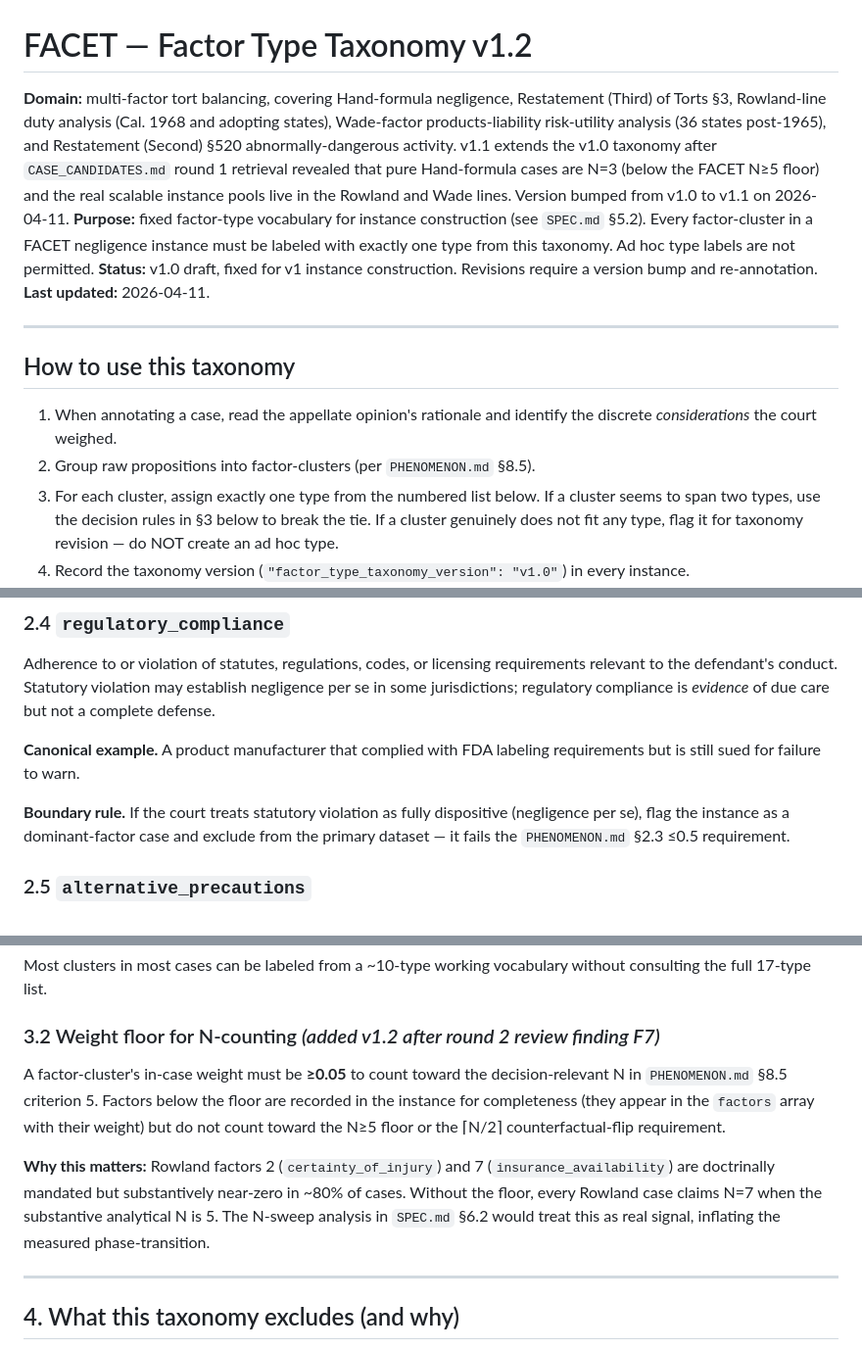
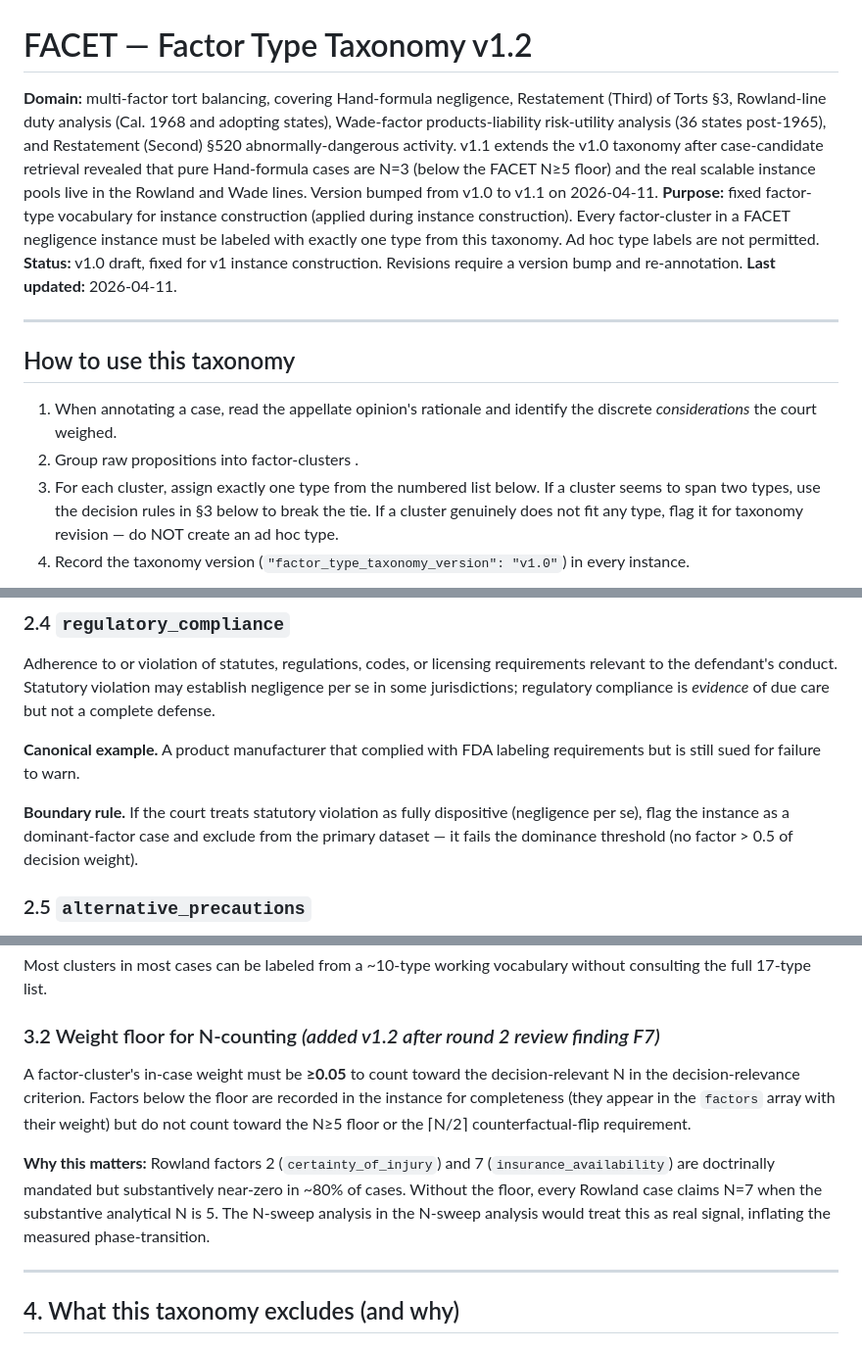
Before and after one commit to Venkateshwar-PortoAI/facet-benchmark, a Markdown page: factor_type_taxonomy.md, 3 parts joined by grey strips. Shown at 98% size. Drawn GitHub-style.

Commit message:
docs: remove references to internal (non-public) design docs from taxonomy

```diff
--- a/factor_type_taxonomy.md
+++ b/factor_type_taxonomy.md
@@ -1,7 +1,7 @@
 # FACET — Factor Type Taxonomy v1.2
 
-**Domain:** multi-factor tort balancing, covering Hand-formula negligence, Restatement (Third) of Torts §3, Rowland-line duty analysis (Cal. 1968 and adopting states), Wade-factor products-liability risk-utility analysis (36 states post-1965), and Restatement (Second) §520 abnormally-dangerous activity. v1.1 extends the v1.0 taxonomy after `CASE_CANDIDATES.md` round 1 retrieval revealed that pure Hand-formula cases are N=3 (below the FACET N≥5 floor) and the real scalable instance pools live in the Rowland and Wade lines. Version bumped from v1.0 to v1.1 on 2026-04-11.
-**Purpose:** fixed factor-type vocabulary for instance construction (see `SPEC.md` §5.2). Every factor-cluster in a FACET negligence instance must be labeled with exactly one type from this taxonomy. Ad hoc type labels are not permitted.
+**Domain:** multi-factor tort balancing, covering Hand-formula negligence, Restatement (Third) of Torts §3, Rowland-line duty analysis (Cal. 1968 and adopting states), Wade-factor products-liability risk-utility analysis (36 states post-1965), and Restatement (Second) §520 abnormally-dangerous activity. v1.1 extends the v1.0 taxonomy after case-candidate retrieval revealed that pure Hand-formula cases are N=3 (below the FACET N≥5 floor) and the real scalable instance pools live in the Rowland and Wade lines. Version bumped from v1.0 to v1.1 on 2026-04-11.
+**Purpose:** fixed factor-type vocabulary for instance construction (applied during instance construction). Every factor-cluster in a FACET negligence instance must be labeled with exactly one type from this taxonomy. Ad hoc type labels are not permitted.
 **Status:** v1.0 draft, fixed for v1 instance construction. Revisions require a version bump and re-annotation.
 **Last updated:** 2026-04-11.
 
@@ -10,7 +10,7 @@
 ## How to use this taxonomy
 
 1. When annotating a case, read the appellate opinion's rationale and identify the discrete *considerations* the court weighed.
-2. Group raw propositions into factor-clusters (per `PHENOMENON.md` §8.5).
+2. Group raw propositions into factor-clusters .
 3. For each cluster, assign exactly one type from the numbered list below. If a cluster seems to span two types, use the decision rules in §3 below to break the tie. If a cluster genuinely does not fit any type, flag it for taxonomy revision — do NOT create an ad hoc type.
 4. Record the taxonomy version (`"factor_type_taxonomy_version": "v1.0"`) in every instance.
 
@@ -82,7 +82,7 @@ Adherence to or violation of statutes, regulations, codes, or licensing requirem
 
 **Canonical example.** A product manufacturer that complied with FDA labeling requirements but is still sued for failure to warn.
 
-**Boundary rule.** If the court treats statutory violation as fully dispositive (negligence per se), flag the instance as a dominant-factor case and exclude from the primary dataset — it fails the `PHENOMENON.md` §2.3 ≤0.5 requirement.
+**Boundary rule.** If the court treats statutory violation as fully dispositive (negligence per se), flag the instance as a dominant-factor case and exclude from the primary dataset — it fails the dominance threshold (no factor > 0.5 of decision weight).
 
 ### 2.5 `alternative_precautions`
 
@@ -234,9 +234,9 @@ Most clusters in most cases can be labeled from a ~10-type working vocabulary wi
 
 ### 3.2 Weight floor for N-counting *(added v1.2 after round 2 review finding F7)*
 
-A factor-cluster's in-case weight must be **≥0.05** to count toward the decision-relevant N in `PHENOMENON.md` §8.5 criterion 5. Factors below the floor are recorded in the instance for completeness (they appear in the `factors` array with their weight) but do not count toward the N≥5 floor or the ⌈N/2⌉ counterfactual-flip requirement.
+A factor-cluster's in-case weight must be **≥0.05** to count toward the decision-relevant N in the decision-relevance criterion. Factors below the floor are recorded in the instance for completeness (they appear in the `factors` array with their weight) but do not count toward the N≥5 floor or the ⌈N/2⌉ counterfactual-flip requirement.
 
-**Why this matters:** Rowland factors 2 (`certainty_of_injury`) and 7 (`insurance_availability`) are doctrinally mandated but substantively near-zero in ~80% of cases. Without the floor, every Rowland case claims N=7 when the substantive analytical N is 5. The N-sweep analysis in `SPEC.md` §6.2 would treat this as real signal, inflating the measured phase-transition.
+**Why this matters:** Rowland factors 2 (`certainty_of_injury`) and 7 (`insurance_availability`) are doctrinally mandated but substantively near-zero in ~80% of cases. Without the floor, every Rowland case claims N=7 when the substantive analytical N is 5. The N-sweep analysis in the N-sweep analysis would treat this as real signal, inflating the measured phase-transition.
 
 ---
 
```
Also changed, not shown: other parts of factor_type_taxonomy.md (+2 -2 lines).
